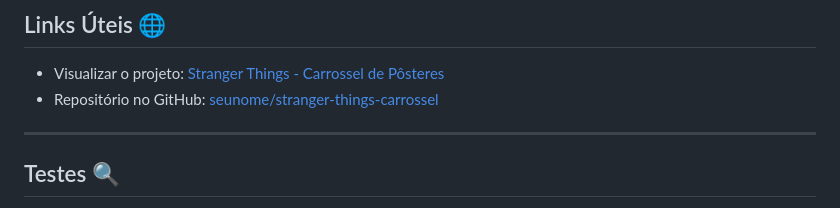
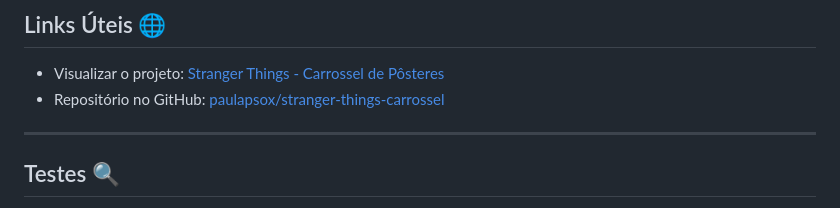
Before and after one commit to paulaPSOx/stranger-things, a Markdown page: README.md, the part around the change. GitHub-like rendering.

```diff
--- a/README.md
+++ b/README.md
@@ -96,7 +96,7 @@ Aqui está um imagem do projeto, mostrando como o carrossel de pôsteres aparece
 ## Links Úteis 🌐
 
 - Visualizar o projeto: [Stranger Things - Carrossel de Pôsteres](https://paulapsox.github.io/stranger-things/)
-- Repositório no GitHub: [seunome/stranger-things-carrossel](https://github.com/paulaPSOx/stranger-things)
+- Repositório no GitHub: [paulapsox/stranger-things-carrossel](https://github.com/paulaPSOx/stranger-things)
 
 ---
 
```
